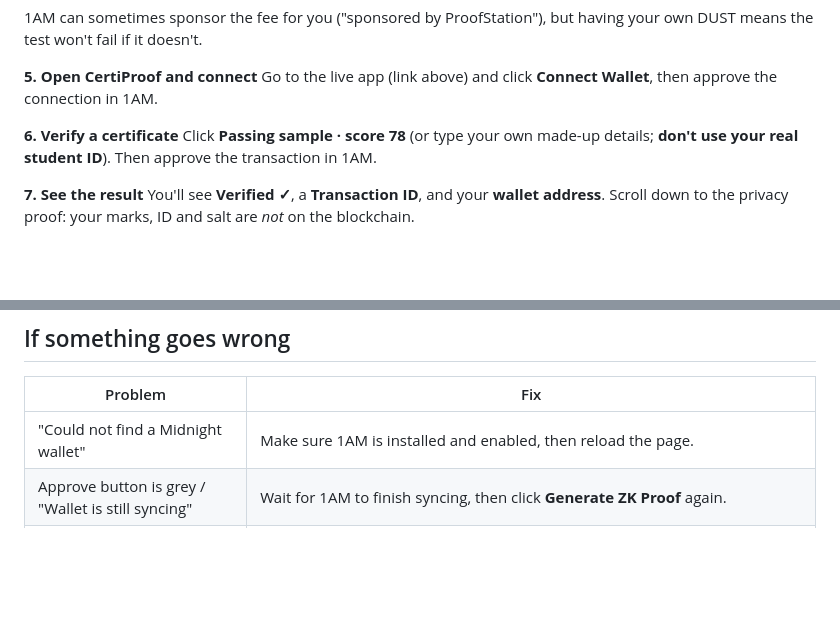
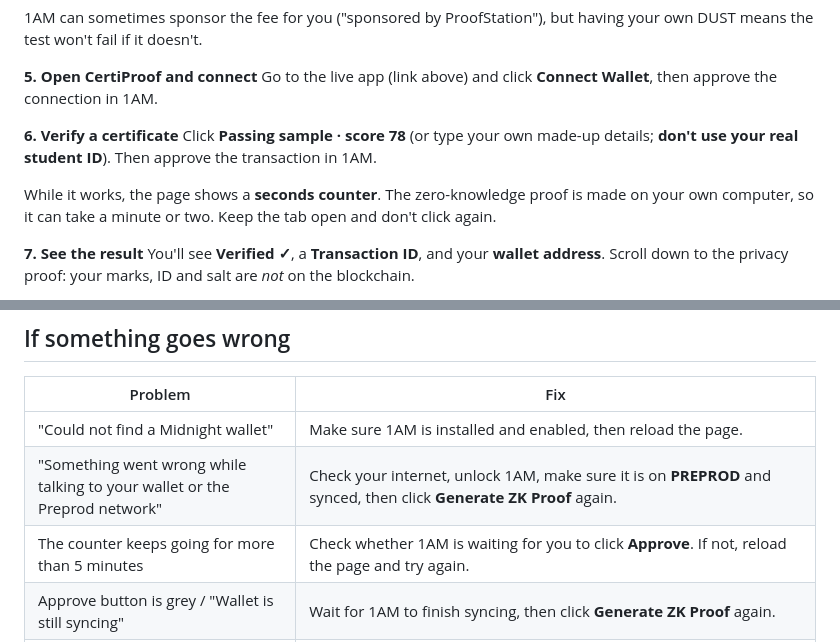
Before and after one commit to onsayanmanna2006-dot/CertiProof, a Markdown page: docs/TRY-IT.md, 2 parts joined by grey strips. Drawn GitHub-style; blank space fills up the shorter version.

Commit message:
Tester guide: explain the progress counter and new error message
Co-Authored-By: Claude Opus 5.5 <noreply@anthropic.com>

```diff
--- a/docs/TRY-IT.md
+++ b/docs/TRY-IT.md
@@ -37,6 +37,8 @@ Go to the live app (link above) and click **Connect Wallet**, then approve the c
 **6. Verify a certificate**
 Click **Passing sample · score 78** (or type your own made-up details; **don't use your real student ID**). Then approve the transaction in 1AM.
 
+While it works, the page shows a **seconds counter**. The zero-knowledge proof is made on your own computer, so it can take a minute or two. Keep the tab open and don't click again.
+
 **7. See the result**
 You'll see **Verified ✓**, a **Transaction ID**, and your **wallet address**. Scroll down to the privacy proof: your marks, ID and salt are *not* on the blockchain.
 
@@ -53,6 +55,8 @@ Click **Check this certificate as an employer**, or paste any certificate hash i
 | Problem | Fix |
 |---|---|
 | "Could not find a Midnight wallet" | Make sure 1AM is installed and enabled, then reload the page. |
+| "Something went wrong while talking to your wallet or the Preprod network" | Check your internet, unlock 1AM, make sure it is on **PREPROD** and synced, then click **Generate ZK Proof** again. |
+| The counter keeps going for more than 5 minutes | Check whether 1AM is waiting for you to click **Approve**. If not, reload the page and try again. |
 | Approve button is grey / "Wallet is still syncing" | Wait for 1AM to finish syncing, then click **Generate ZK Proof** again. |
 | "Wallet init timed out" in 1AM | Reload the 1AM tab. If it keeps happening, turn the extension off and on at `chrome://extensions`. |
 | "Insufficient DUST" or asks for funds | Your DUST is still 0. Check step 4: get NIGHT from the faucet, click **Generate DUST** in 1AM, wait until DUST is above 0, then try again. |
```
